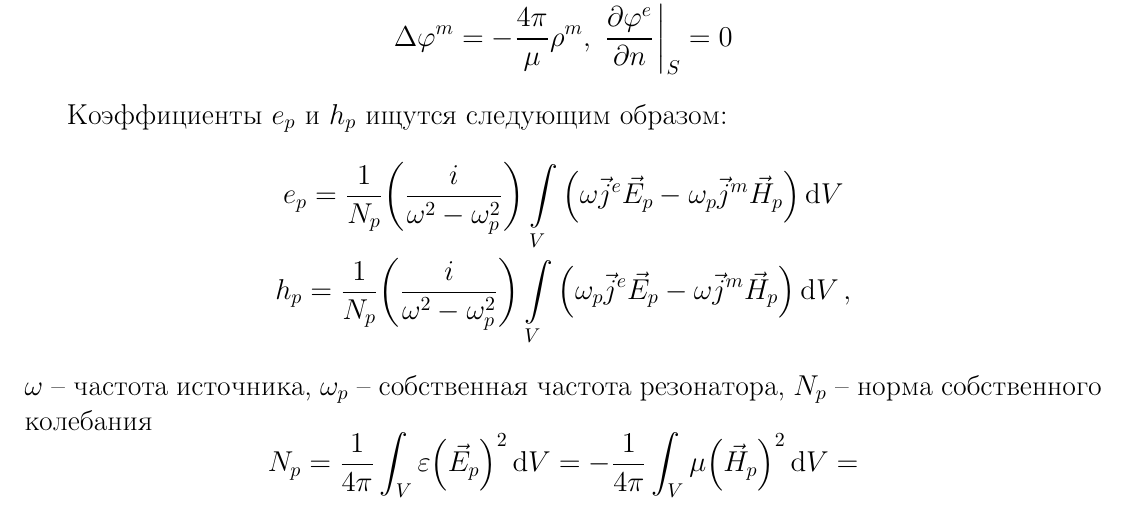
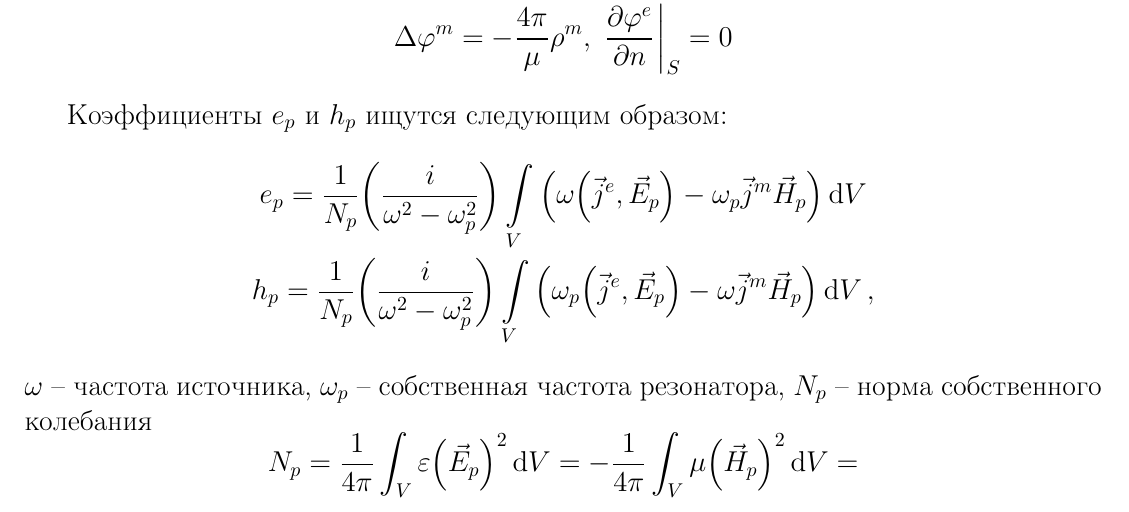
Before and after one commit to Esyunin/electrodynamics_min, a LaTeX document (Минимум.tex): part of page 15 of 16, cut so that both start at the same text. Compiled offline with pdfLaTeX.

Commit message:
scalar product

```diff
--- a/Минимум.tex
+++ b/Минимум.tex
@@ -401,9 +401,9 @@ $p$ -- индекс собственной моды резонатора.
 
 Коэффициенты $e_p$ и  $h_p$ ищутся следующим образом:
 \begin{gather*}
-	e_p = \frac{1}{N_p} \qty(\frac{i}{\omega^2 - \omega^2_p}) \int\limits_V \qty(\omega \vec j^e \vec E_p -
+	e_p = \frac{1}{N_p} \qty(\frac{i}{\omega^2 - \omega^2_p}) \int\limits_V \qty(\omega \qty(\vec j^e, \vec E_p) -
 		\omega_p \vec j^m \vec H_p) \dd{V}\\
-	h_p = \frac{1}{N_p} \qty(\frac{i}{\omega^2 - \omega^2_p}) \int\limits_V \qty(\omega_p \vec j^e \vec E_p -
+	h_p = \frac{1}{N_p} \qty(\frac{i}{\omega^2 - \omega^2_p}) \int\limits_V \qty(\omega_p \qty(\vec j^e, \vec E_p) -
 		\omega \vec j^m \vec H_p) \dd{V},
 \end{gather*}
 $\omega$ -- частота источника, $\omega_p$ -- собственная частота резонатора, $N_p$ -- норма собственного колебания
```
